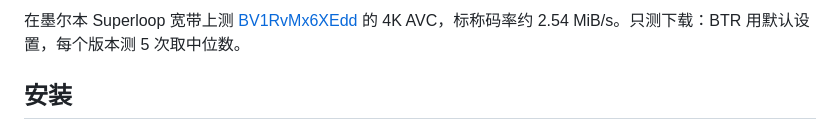
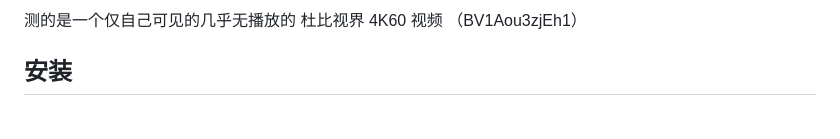
Before and after one commit to DwySiswanto/Bilibili-thread-ripper, a Markdown page: README.md, the part around one of its changes. GitHub-like rendering.

```diff
--- a/README.md
+++ b/README.md
@@ -41,5 +35,5 @@ xychart-beta
 
-在墨尔本 Superloop 宽带上测 [BV1RvMx6XEdd](https://www.bilibili.com/video/BV1RvMx6XEdd) 的 4K AVC，标称码率约 2.54 MiB/s。只测下载：BTR 用默认设置，每个版本测 5 次取中位数。
+测的是一个仅自己可见的几乎无播放的 杜比视界 4K60 视频 （BV1Aou3zjEh1）
 
 ## 安装
 
```
Also changed, not shown: other parts of README.md (+1 -7 lines), pics/speed-comparison.png (added).
